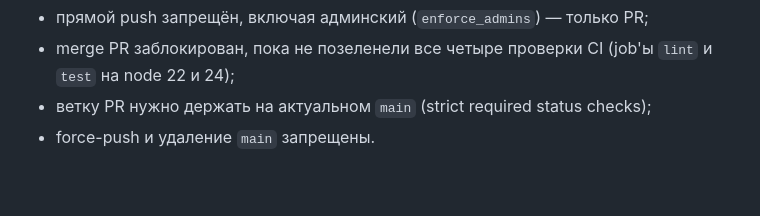
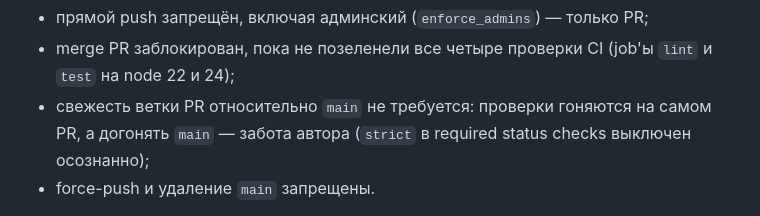
Before and after one commit to trousev/icarus, a Markdown page: README.md, the part around the change. Drawn GitHub-style; blank space fills up the shorter version.

Commit message:
docs: ветку PR не обязательно держать на свежем main (strict выключен)

```diff
--- a/README.md
+++ b/README.md
@@ -125,7 +125,8 @@ users:                          # люди: только id
 - прямой push запрещён, включая админский (`enforce_admins`) — только PR;
 - merge PR заблокирован, пока не позеленели все четыре проверки CI (job'ы `lint` и `test`
   на node 22 и 24);
-- ветку PR нужно держать на актуальном `main` (strict required status checks);
+- свежесть ветки PR относительно `main` не требуется: проверки гоняются на самом PR, а
+  догонять `main` — забота автора (`strict` в required status checks выключен осознанно);
 - force-push и удаление `main` запрещены.
 
 Имена job'ов и матрица — часть этой защиты. Меняешь `name` в `ci.yml` — обнови required status
```
